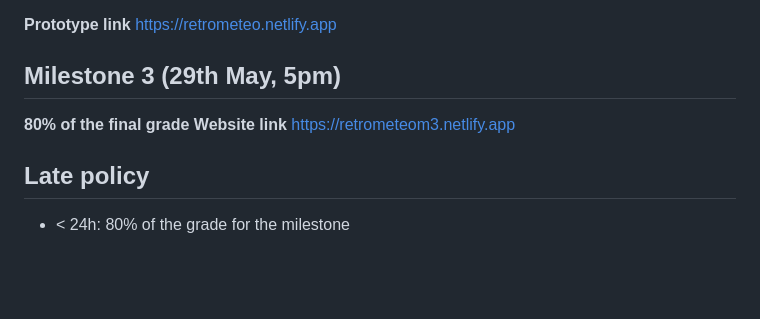
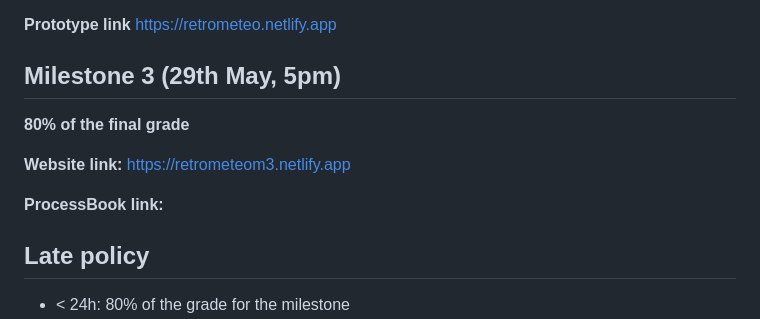
Before and after one commit to com-480-data-visualization/RetroMeteo, a Markdown page: README.md, the part around the change. Rendered like a GitHub page; blank space fills up the shorter version.

Commit message:
add website link

```diff
--- a/README.md
+++ b/README.md
@@ -119,10 +119,13 @@ These features would add depth to our project and give interesting insights to t
 https://retrometeo.netlify.app
 
 ## Milestone 3 (29th May, 5pm)
+**80% of the final grade**
 
-**80% of the final grade**
-**Website link**
+**Website link:**
 https://retrometeom3.netlify.app
+
+**ProcessBook link:**
+
 
 ## Late policy
 
```
